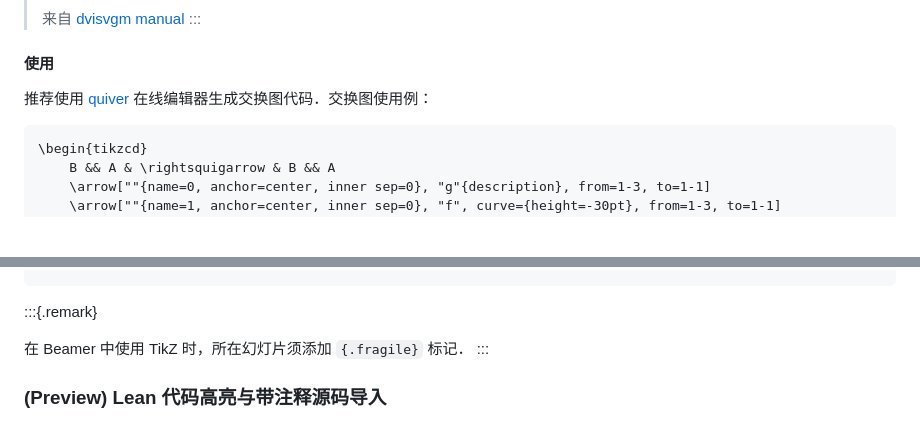
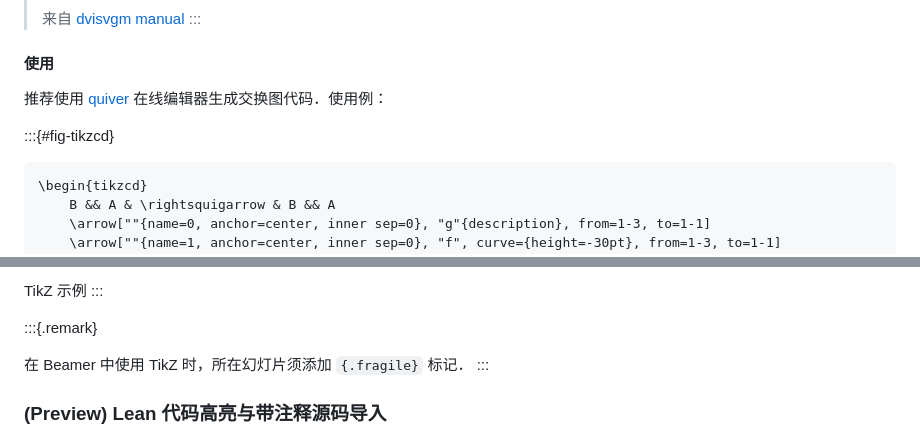
Before and after one commit to sun123zxy/sunquartex, a Markdown page: README.md, 2 parts joined by grey strips. Rendered like a GitHub page; blank space fills up the shorter version.

````diff
--- a/README.md
+++ b/README.md
@@ -315,7 +315,9 @@ A Table
 
 #### 使用
 
-推荐使用 [quiver](https://q.uiver.app/) 在线编辑器生成交换图代码．交换图使用例：
+推荐使用 [quiver](https://q.uiver.app/) 在线编辑器生成交换图代码．使用例：
+
+:::{#fig-tikzcd}
 
 ```{tikz}
 \begin{tikzcd}
@@ -333,3 +372,5 @@ A Table
+TikZ 示例
+:::
 
 :::{.remark}
 
````
Also changed, not shown: other parts of README.md (+37 -0 lines).
